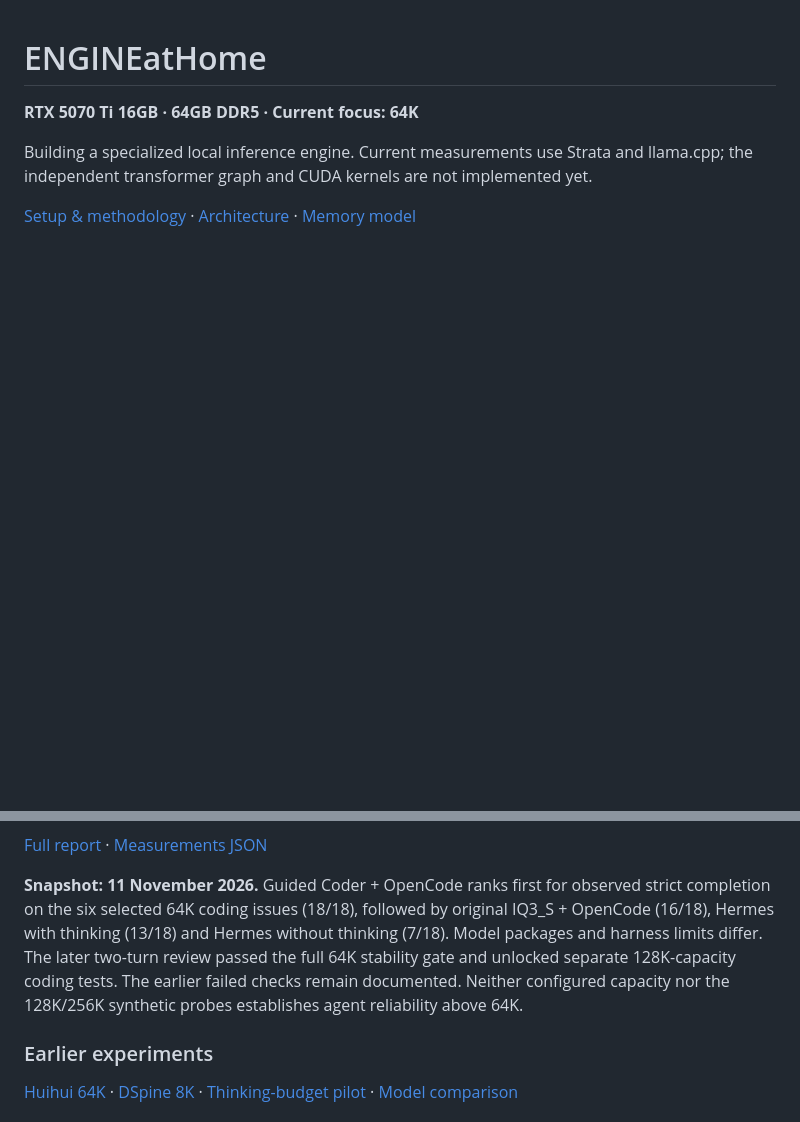
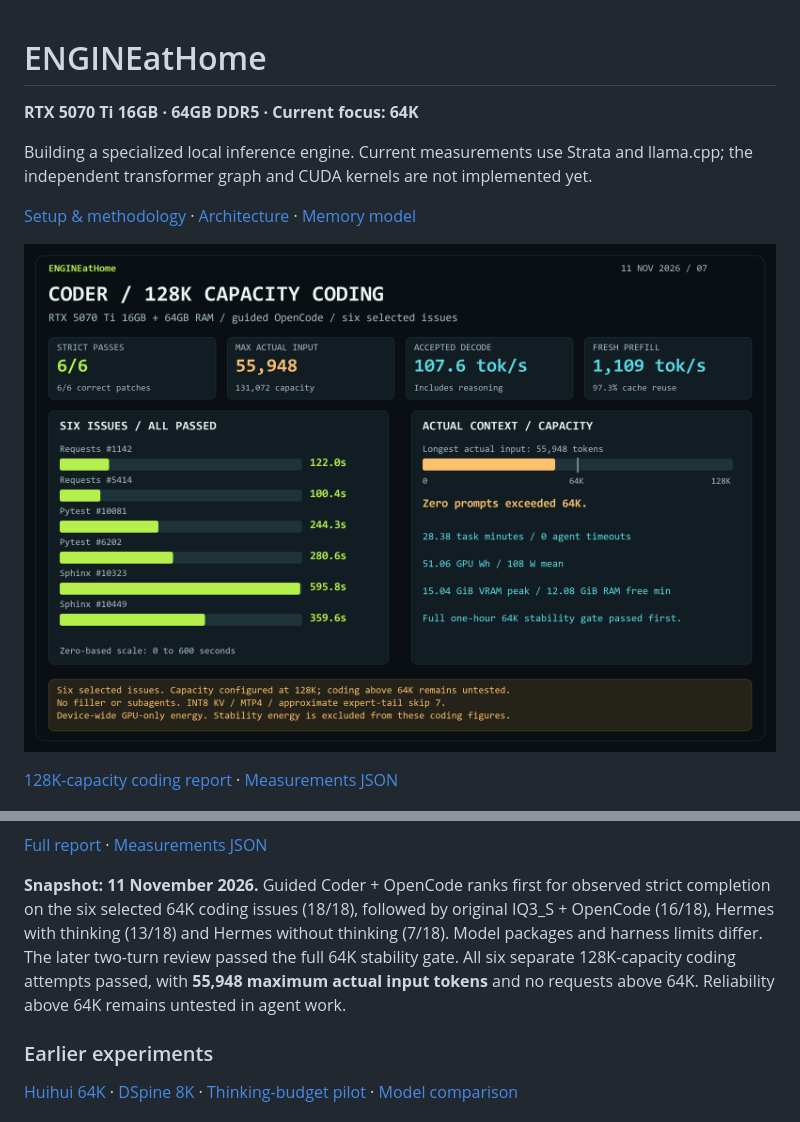
Before and after one commit to AYMNrh/ENGINEatHome, a Markdown page: README.md, 2 parts joined by grey strips. Drawn GitHub-style; pictures changed too: docs/assets/coder-agent128.png (added); blank space fills up the shorter version.

Commit message:
Publish 128K-capacity Coder coding results

```diff
--- a/README.md
+++ b/README.md
@@ -5,6 +5,10 @@
 Building a specialized local inference engine. Current measurements use Strata and llama.cpp; the independent transformer graph and CUDA kernels are not implemented yet.
 
 [Setup & methodology](docs/benchmark-guide.md) · [Architecture](docs/architecture-audit.md) · [Memory model](docs/memory-model.md)
+
+[![Coder with 128K capacity: six strict passes, 55,948 maximum actual input](docs/assets/coder-agent128.png)](docs/strata-coder-agent128-20261111.md)
+
+[128K-capacity coding report](docs/strata-coder-agent128-20261111.md) · [Measurements JSON](docs/results/strata-coder-agent128-20261111.json)
 
 [![Coder passed the one-hour 64K stability gate: verified tool use, compaction, restart recall and held-out grading](docs/assets/coder-stability-handoff.png)](docs/strata-coder-stability-handoff-20261111.md)
 
@@ -30,7 +34,7 @@ Building a specialized local inference engine. Current measurements use Strata a
 
 [Full report](docs/strata-iq3-efficiency-20261110.md) · [Measurements JSON](docs/results/strata-iq3-efficiency-20261110.json)
 
-**Snapshot: 11 November 2026.** Guided Coder + OpenCode ranks first for observed strict completion on the six selected 64K coding issues (18/18), followed by original IQ3_S + OpenCode (16/18), Hermes with thinking (13/18) and Hermes without thinking (7/18). Model packages and harness limits differ. The later two-turn review passed the full 64K stability gate and unlocked separate 128K-capacity coding tests. The earlier failed checks remain documented. Neither configured capacity nor the 128K/256K synthetic probes establishes agent reliability above 64K.
+**Snapshot: 11 November 2026.** Guided Coder + OpenCode ranks first for observed strict completion on the six selected 64K coding issues (18/18), followed by original IQ3_S + OpenCode (16/18), Hermes with thinking (13/18) and Hermes without thinking (7/18). Model packages and harness limits differ. The later two-turn review passed the full 64K stability gate. All six separate 128K-capacity coding attempts passed, with **55,948 maximum actual input tokens** and no requests above 64K. Reliability above 64K remains untested in agent work.
 
 ### Earlier experiments
 
```
Also changed, not shown: docs/strata-coder-agent128-20261111.md (added, +38 -0 lines), 2 other files.
